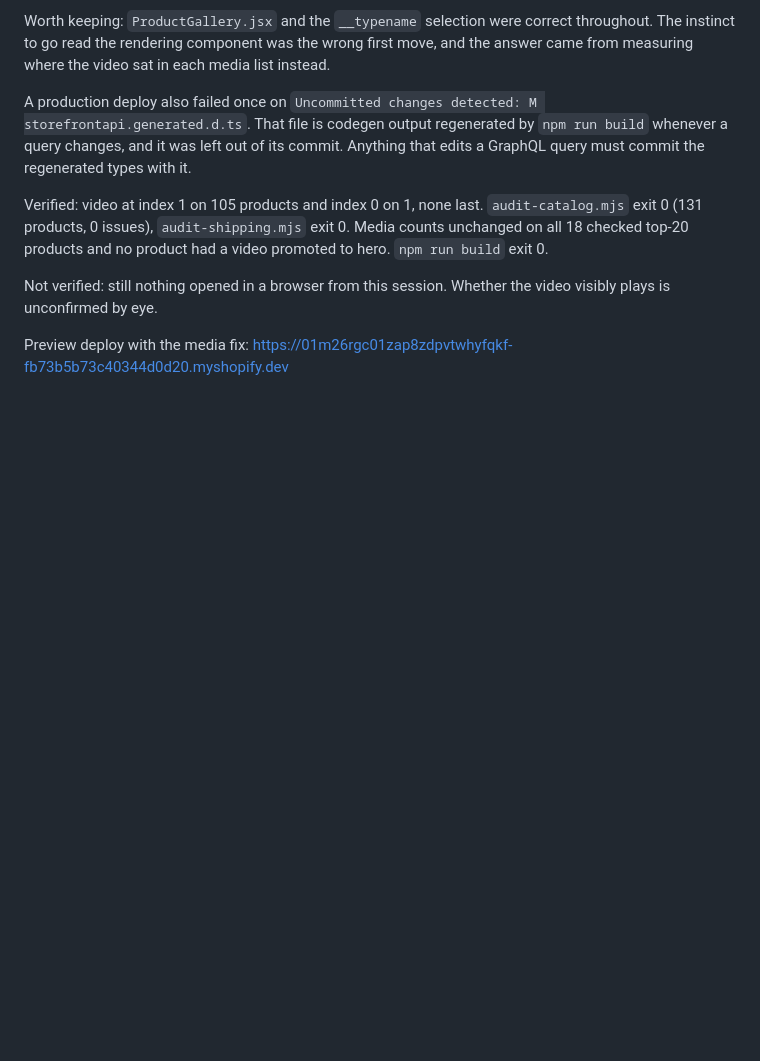
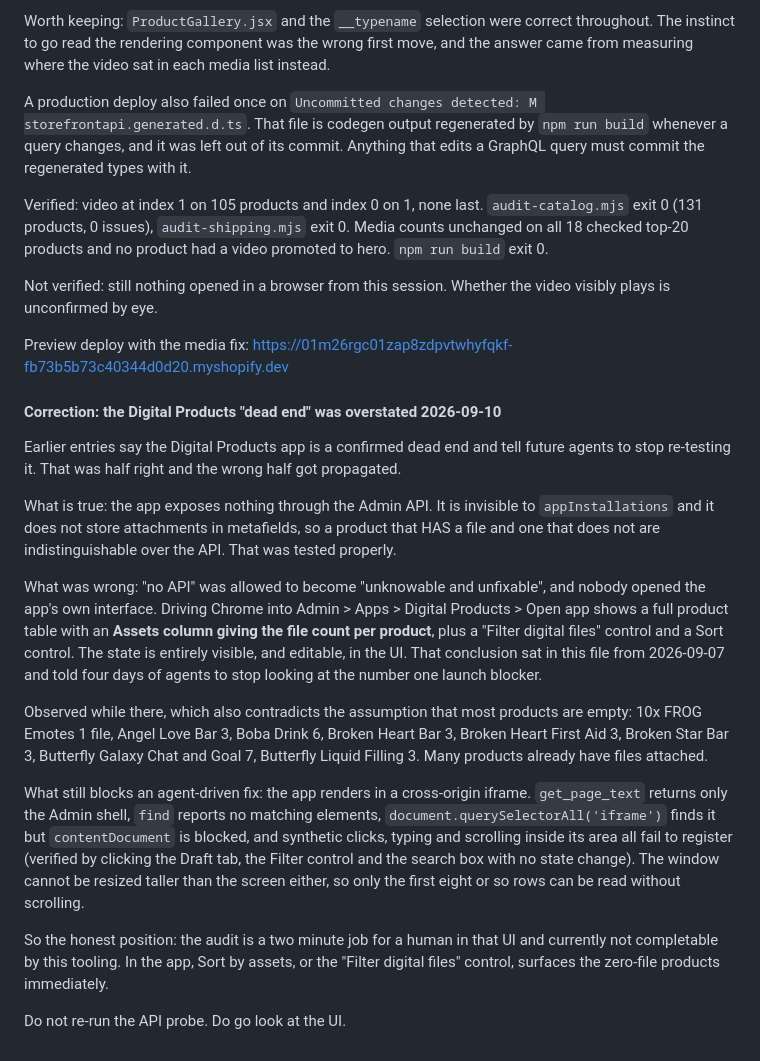
Before and after one commit to skeletonking1984/sws-storefront, a Markdown page: LAUNCH.md, the part around the change. Rendered like a GitHub page; blank space fills up the shorter version.

Commit message:
LAUNCH: correct the Digital Products dead-end claim
The app has no Admin API, which was tested correctly, but that got
recorded as "unknowable and unfixable" and told four days of agents to
stop investigating the number one launch blocker. Its own UI shows an
Assets file count per product plus filter and sort controls, and many
products already have files.

Records what actually blocks agent automation there: cross-origin
iframe, so no DOM, no accessibility tree, and synthetic clicks, typing
and scrolling do not register.

Co-Authored-By: Claude Fable 5.1 <noreply@anthropic.com>

```diff
--- a/LAUNCH.md
+++ b/LAUNCH.md
@@ -463,3 +463,18 @@ Verified: video at index 1 on 105 products and index 0 on 1, none last. `audit-c
 Not verified: still nothing opened in a browser from this session. Whether the video visibly plays is unconfirmed by eye.
 
 Preview deploy with the media fix: https://01m26rgc01zap8zdpvtwhyfqkf-fb73b5b73c40344d0d20.myshopify.dev
+
+#### Correction: the Digital Products "dead end" was overstated 2026-09-10
+Earlier entries say the Digital Products app is a confirmed dead end and tell future agents to stop re-testing it. That was half right and the wrong half got propagated.
+
+What is true: the app exposes nothing through the Admin API. It is invisible to `appInstallations` and it does not store attachments in metafields, so a product that HAS a file and one that does not are indistinguishable over the API. That was tested properly.
+
+What was wrong: "no API" was allowed to become "unknowable and unfixable", and nobody opened the app's own interface. Driving Chrome into Admin > Apps > Digital Products > Open app shows a full product table with an **Assets column giving the file count per product**, plus a "Filter digital files" control and a Sort control. The state is entirely visible, and editable, in the UI. That conclusion sat in this file from 2026-09-07 and told four days of agents to stop looking at the number one launch blocker.
+
+Observed while there, which also contradicts the assumption that most products are empty: 10x FROG Emotes 1 file, Angel Love Bar 3, Boba Drink 6, Broken Heart Bar 3, Broken Heart First Aid 3, Broken Star Bar 3, Butterfly Galaxy Chat and Goal 7, Butterfly Liquid Filling 3. Many products already have files attached.
+
+What still blocks an agent-driven fix: the app renders in a cross-origin iframe. `get_page_text` returns only the Admin shell, `find` reports no matching elements, `document.querySelectorAll('iframe')` finds it but `contentDocument` is blocked, and synthetic clicks, typing and scrolling inside its area all fail to register (verified by clicking the Draft tab, the Filter control and the search box with no state change). The window cannot be resized taller than the screen either, so only the first eight or so rows can be read without scrolling.
+
+So the honest position: the audit is a two minute job for a human in that UI and currently not completable by this tooling. In the app, Sort by assets, or the "Filter digital files" control, surfaces the zero-file products immediately.
+
+Do not re-run the API probe. Do go look at the UI.
```
